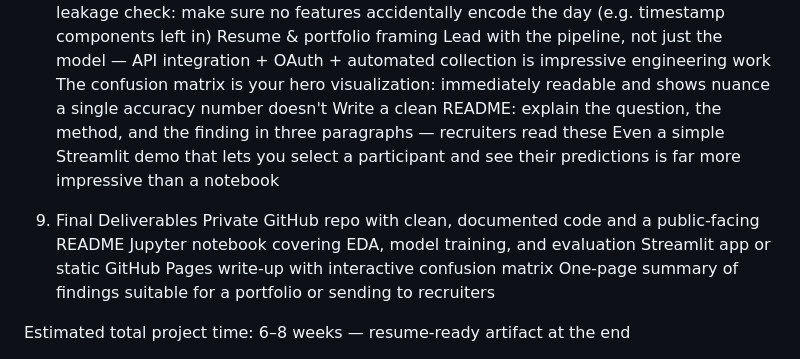
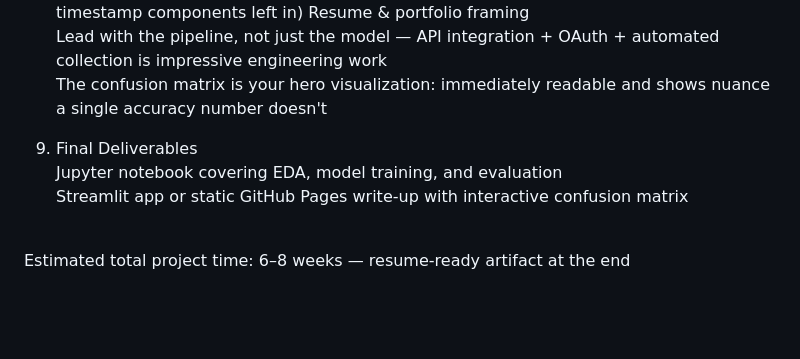
Before and after one commit to alexdao04/spotify-analytics, a Markdown page: README.md, the part around one of its changes. Drawn GitHub-style; blank space fills up the shorter version.

Commit message:
formatted README.md

```diff
--- a/README.md
+++ b/README.md
@@ -124,14 +121,10 @@ Don't overstate results: this is a small-N behavioral study, not a generalizable
 Feature leakage check: make sure no features accidentally encode the day (e.g. timestamp components left in)
-Resume & portfolio framing
-Lead with the pipeline, not just the model — API integration + OAuth + automated collection is impressive engineering work
-The confusion matrix is your hero visualization: immediately readable and shows nuance a single accuracy number doesn't
-Write a clean README: explain the question, the method, and the finding in three paragraphs — recruiters read these
-Even a simple Streamlit demo that lets you select a participant and see their predictions is far more impressive than a notebook
+Resume & portfolio framing<br>
+Lead with the pipeline, not just the model — API integration + OAuth + automated collection is impressive engineering work<br>
+The confusion matrix is your hero visualization: immediately readable and shows nuance a single accuracy number doesn't<br>
 
-9. Final Deliverables
-Private GitHub repo with clean, documented code and a public-facing README
-Jupyter notebook covering EDA, model training, and evaluation
-Streamlit app or static GitHub Pages write-up with interactive confusion matrix
-One-page summary of findings suitable for a portfolio or sending to recruiters
-
-Estimated total project time: 6–8 weeks — resume-ready artifact at the end
+9. Final Deliverables<br>
+Jupyter notebook covering EDA, model training, and evaluation<br>
+Streamlit app or static GitHub Pages write-up with interactive confusion matrix<br>
+<br>
+Estimated total project time: 6–8 weeks — resume-ready artifact at the end<br>
```
Also changed, not shown: other parts of README.md (+99 -102 lines).
